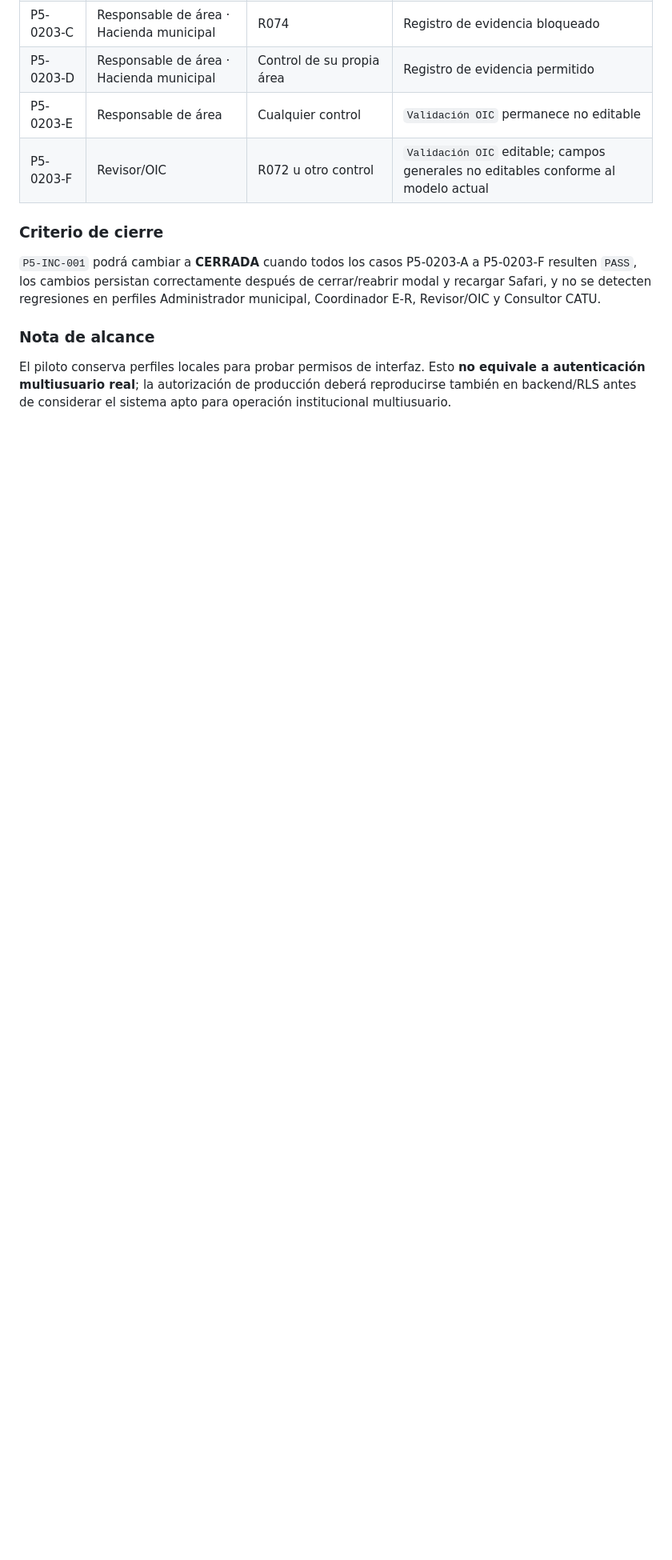
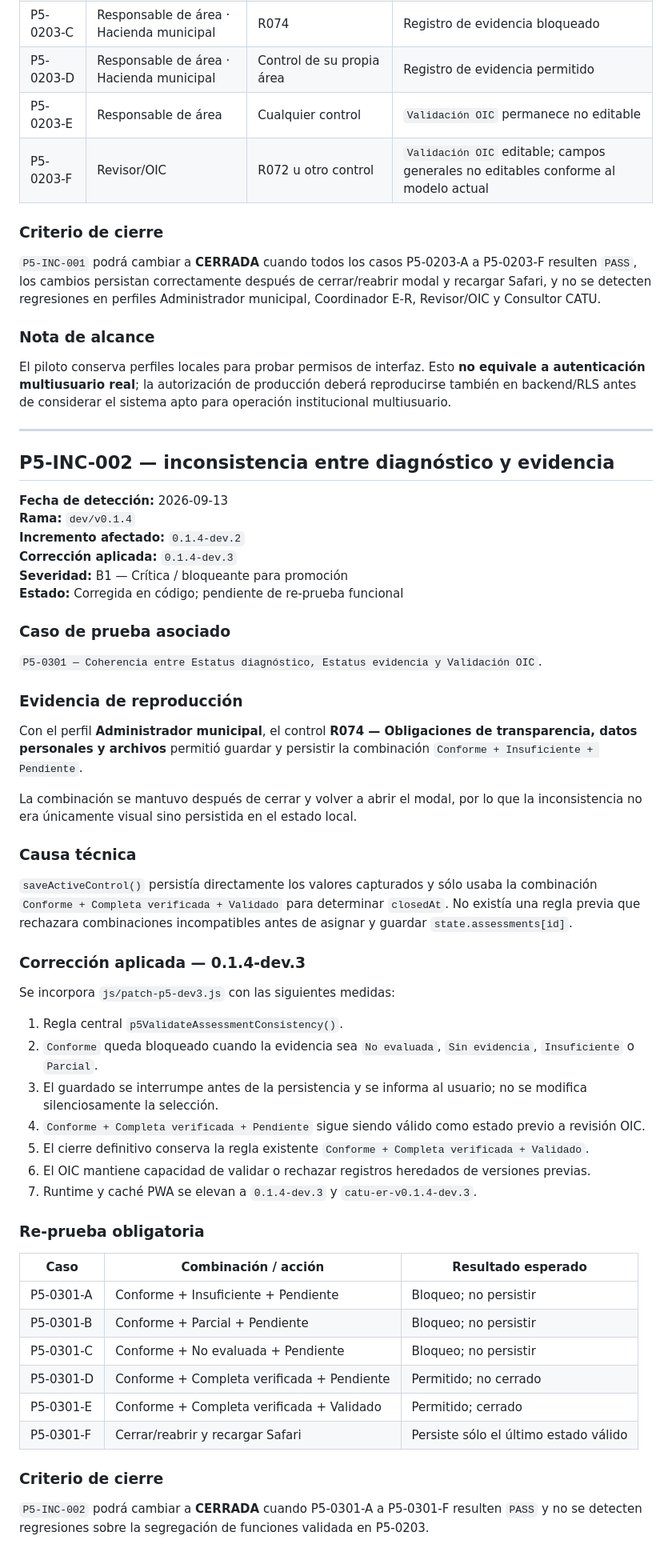
Before and after one commit to aminramirezvilla-hue/Protocolo_Integral_Blindaje_Preventivo_Cierre_administracion_Municipal, a Markdown page: docs/P5_REGISTRO_INCIDENCIAS.md, the part around the change. Shown at 80% size. Drawn GitHub-style; blank space fills up the shorter version.

Commit message:
docs: register P5-INC-002 and dev.3 remediation

```diff
--- a/docs/P5_REGISTRO_INCIDENCIAS.md
+++ b/docs/P5_REGISTRO_INCIDENCIAS.md
@@ -55,3 +55,55 @@ La incidencia no se considera cerrada hasta ejecutar y documentar los siguientes
 ### Nota de alcance
 
 El piloto conserva perfiles locales para probar permisos de interfaz. Esto **no equivale a autenticación multiusuario real**; la autorización de producción deberá reproducirse también en backend/RLS antes de considerar el sistema apto para operación institucional multiusuario.
+
+---
+
+## P5-INC-002 — inconsistencia entre diagnóstico y evidencia
+
+**Fecha de detección:** 2026-09-13
+**Rama:** `dev/v0.1.4`
+**Incremento afectado:** `0.1.4-dev.2`
+**Corrección aplicada:** `0.1.4-dev.3`
+**Severidad:** B1 — Crítica / bloqueante para promoción
+**Estado:** Corregida en código; pendiente de re-prueba funcional
+
+### Caso de prueba asociado
+
+`P5-0301 — Coherencia entre Estatus diagnóstico, Estatus evidencia y Validación OIC`.
+
+### Evidencia de reproducción
+
+Con el perfil **Administrador municipal**, el control **R074 — Obligaciones de transparencia, datos personales y archivos** permitió guardar y persistir la combinación `Conforme + Insuficiente + Pendiente`.
+
+La combinación se mantuvo después de cerrar y volver a abrir el modal, por lo que la inconsistencia no era únicamente visual sino persistida en el estado local.
+
+### Causa técnica
+
+`saveActiveControl()` persistía directamente los valores capturados y sólo usaba la combinación `Conforme + Completa verificada + Validado` para determinar `closedAt`. No existía una regla previa que rechazara combinaciones incompatibles antes de asignar y guardar `state.assessments[id]`.
+
+### Corrección aplicada — 0.1.4-dev.3
+
+Se incorpora `js/patch-p5-dev3.js` con las siguientes medidas:
+
+1. Regla central `p5ValidateAssessmentConsistency()`.
+2. `Conforme` queda bloqueado cuando la evidencia sea `No evaluada`, `Sin evidencia`, `Insuficiente` o `Parcial`.
+3. El guardado se interrumpe antes de la persistencia y se informa al usuario; no se modifica silenciosamente la selección.
+4. `Conforme + Completa verificada + Pendiente` sigue siendo válido como estado previo a revisión OIC.
+5. El cierre definitivo conserva la regla existente `Conforme + Completa verificada + Validado`.
+6. El OIC mantiene capacidad de validar o rechazar registros heredados de versiones previas.
+7. Runtime y caché PWA se elevan a `0.1.4-dev.3` y `catu-er-v0.1.4-dev.3`.
+
+### Re-prueba obligatoria
+
+| Caso | Combinación / acción | Resultado esperado |
+|---|---|---|
+| P5-0301-A | Conforme + Insuficiente + Pendiente | Bloqueo; no persistir |
+| P5-0301-B | Conforme + Parcial + Pendiente | Bloqueo; no persistir |
+| P5-0301-C | Conforme + No evaluada + Pendiente | Bloqueo; no persistir |
+| P5-0301-D | Conforme + Completa verificada + Pendiente | Permitido; no cerrado |
+| P5-0301-E | Conforme + Completa verificada + Validado | Permitido; cerrado |
+| P5-0301-F | Cerrar/reabrir y recargar Safari | Persiste sólo el último estado válido |
+
+### Criterio de cierre
+
+`P5-INC-002` podrá cambiar a **CERRADA** cuando P5-0301-A a P5-0301-F resulten `PASS` y no se detecten regresiones sobre la segregación de funciones validada en P5-0203.
```
